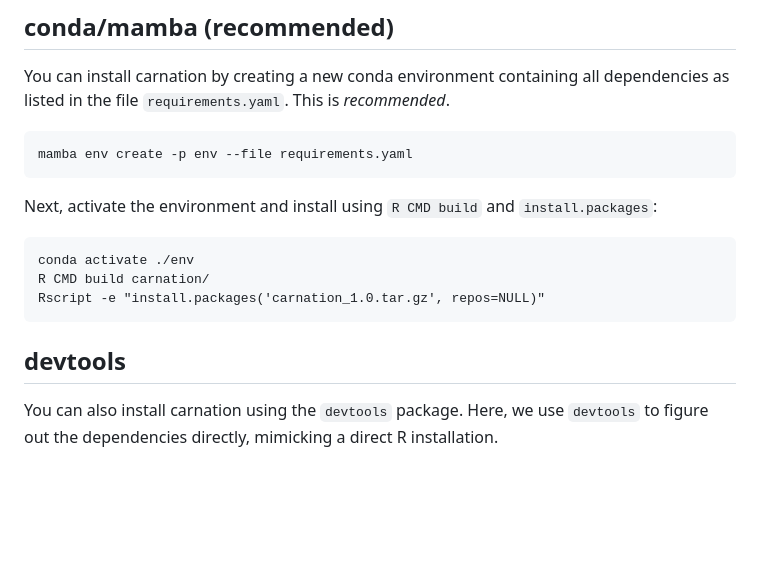
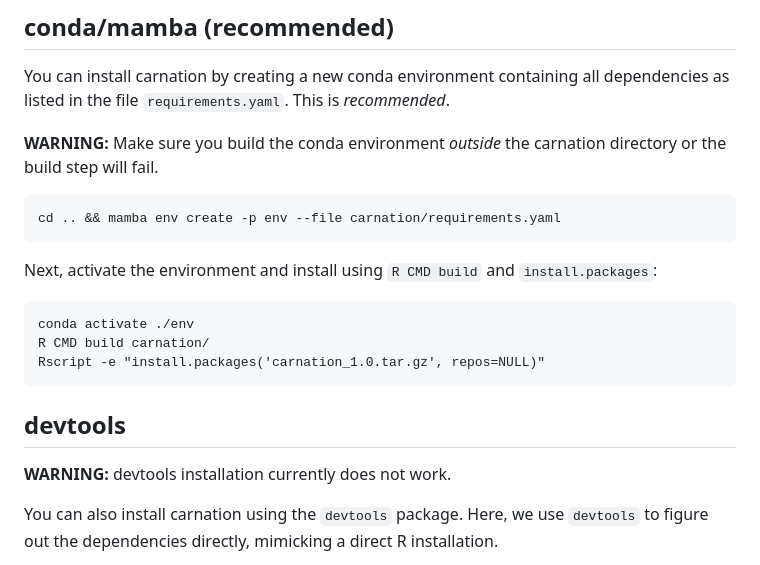
Before and after one commit to NICHD-BSPC/carnation, a Markdown page: README.md, the part around the change. Drawn GitHub-style; blank space fills up the shorter version.

Commit message:
updt README

````diff
--- a/README.md
+++ b/README.md
@@ -5,8 +5,11 @@
 You can install carnation by creating a new conda environment containing
 all dependencies as listed in the file `requirements.yaml`. This is *recommended*.
 
+**WARNING:** Make sure you build the conda environment *outside* the carnation directory
+or the build step will fail.
+
 ```
-mamba env create -p env --file requirements.yaml
+cd .. && mamba env create -p env --file carnation/requirements.yaml
 ```
 
 Next, activate the environment and install using `R CMD build` and `install.packages`:
@@ -18,6 +21,8 @@ Rscript -e "install.packages('carnation_1.0.tar.gz', repos=NULL)"
 ```
 
 ## devtools
+
+**WARNING:** devtools installation currently does not work.
 
 You can also install carnation using the `devtools` package. Here, we use `devtools` to figure
 out the dependencies directly, mimicking a direct R installation.
````
